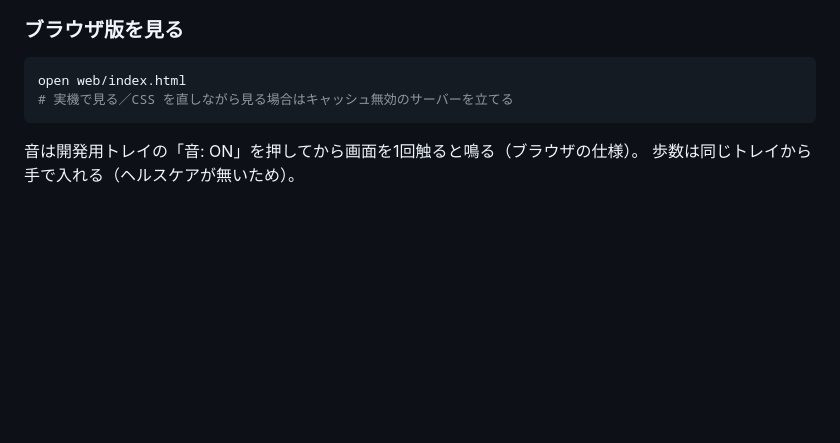
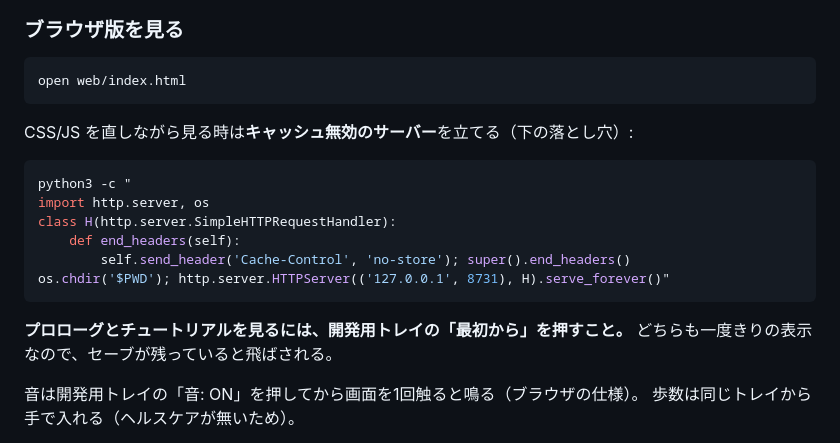
Before and after one commit to akao-onaga/WalkUP, a Markdown page: HANDOFF.md, the part around one of its changes. GitHub-like rendering; blank space fills up the shorter version.

````diff
--- a/HANDOFF.md
+++ b/HANDOFF.md
@@ -451,8 +483,21 @@ codex exec -s read-only -i <参照画像> '<プロンプト>。生成したら
 
 ```bash
 open web/index.html
-# 実機で見る／CSS を直しながら見る場合はキャッシュ無効のサーバーを立てる
 ```
+
+CSS/JS を直しながら見る時は**キャッシュ無効のサーバー**を立てる（下の落とし穴）:
+
+```bash
+python3 -c "
+import http.server, os
+class H(http.server.SimpleHTTPRequestHandler):
+    def end_headers(self):
+        self.send_header('Cache-Control', 'no-store'); super().end_headers()
+os.chdir('$PWD'); http.server.HTTPServer(('127.0.0.1', 8731), H).serve_forever()"
+```
+
+**プロローグとチュートリアルを見るには、開発用トレイの「最初から」を押すこと。**
+どちらも一度きりの表示なので、セーブが残っていると飛ばされる。
 
 音は開発用トレイの「音: ON」を押してから画面を1回触ると鳴る（ブラウザの仕様）。
 歩数は同じトレイから手で入れる（ヘルスケアが無いため）。
````
Also changed, not shown: other parts of HANDOFF.md (+48 -16 lines).
